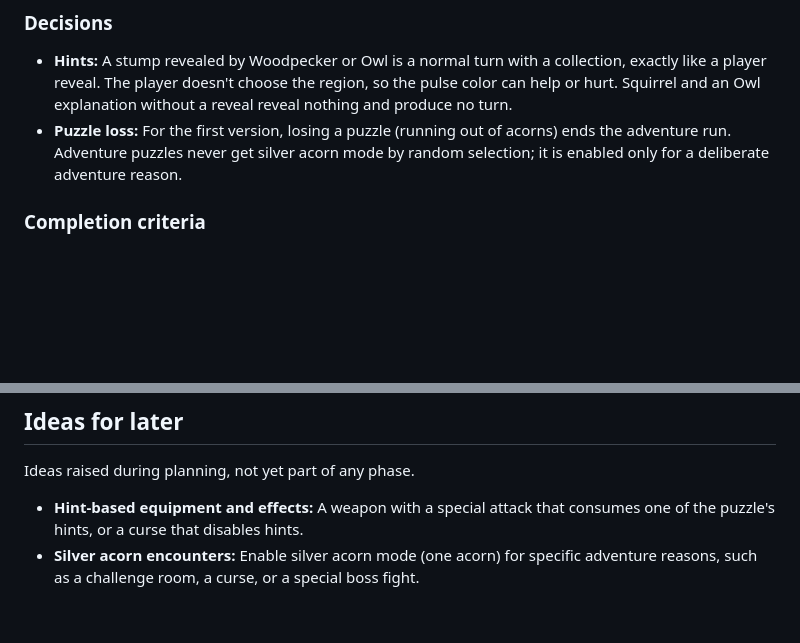
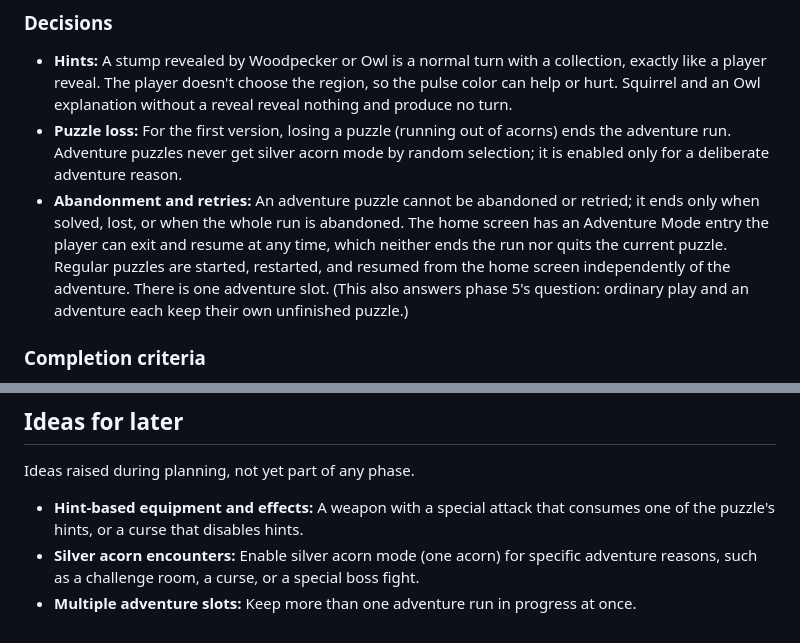
Before and after one commit to weevilgenius/stumped-game, a Markdown page: docs/adventure-mode-plan.md, 2 parts joined by grey strips. Drawn GitHub-style; blank space fills up the shorter version.

Commit message:
Record adventure mode abandonment decision
Co-authored-by: Claude <noreply@anthropic.com>
Co-Authored-By: Claude Opus 5.5 <noreply@anthropic.com>
Claude-Session: https://claude.ai/code/session_01SGfak5t6yp27W6VEth9DqC

```diff
--- a/docs/adventure-mode-plan.md
+++ b/docs/adventure-mode-plan.md
@@ -33,6 +33,7 @@ Use four ordered slots, readiness adjustable during puzzles, and reordering betw
 
 - **Hints:** A stump revealed by Woodpecker or Owl is a normal turn with a collection, exactly like a player reveal. The player doesn't choose the region, so the pulse color can help or hurt. Squirrel and an Owl explanation without a reveal reveal nothing and produce no turn.
 - **Puzzle loss:** For the first version, losing a puzzle (running out of acorns) ends the adventure run. Adventure puzzles never get silver acorn mode by random selection; it is enabled only for a deliberate adventure reason.
+- **Abandonment and retries:** An adventure puzzle cannot be abandoned or retried; it ends only when solved, lost, or when the whole run is abandoned. The home screen has an Adventure Mode entry the player can exit and resume at any time, which neither ends the run nor quits the current puzzle. Regular puzzles are started, restarted, and resumed from the home screen independently of the adventure. There is one adventure slot. (This also answers phase 5's question: ordinary play and an adventure each keep their own unfinished puzzle.)
 
 ### Completion criteria
 
@@ -204,3 +205,4 @@ Ideas raised during planning, not yet part of any phase.
 
 - **Hint-based equipment and effects:** A weapon with a special attack that consumes one of the puzzle's hints, or a curse that disables hints.
 - **Silver acorn encounters:** Enable silver acorn mode (one acorn) for specific adventure reasons, such as a challenge room, a curse, or a special boss fight.
+- **Multiple adventure slots:** Keep more than one adventure run in progress at once.
```
